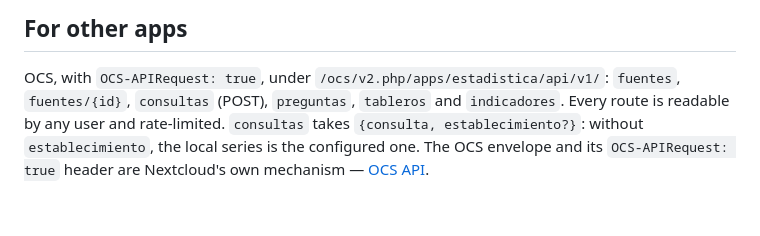
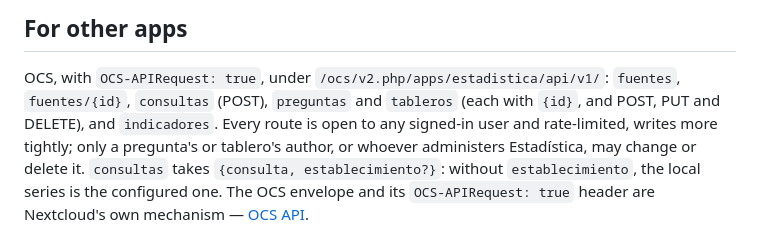
Before and after one commit to APS-Conecta/estadistica, a Markdown page: README.md, the part around the change. GitHub-like rendering; blank space fills up the shorter version.

Commit message:
docs(readme): preguntas and tableros take POST, PUT and DELETE
Co-Authored-By: Claude Opus 5.5 <noreply@anthropic.com>
Claude-Session: https://claude.ai/code/session_01PDBs1pu2a9tXFX98b99vMQ

```diff
--- a/README.md
+++ b/README.md
@@ -112,7 +112,9 @@ Privilegios de administración or `occ admin-delegation:add 'OCA\Estadistica\Set
 ## For other apps
 
 OCS, with `OCS-APIRequest: true`, under `/ocs/v2.php/apps/estadistica/api/v1/`: `fuentes`, `fuentes/{id}`,
-`consultas` (POST), `preguntas`, `tableros` and `indicadores`. Every route is readable by any user and rate-limited.
+`consultas` (POST), `preguntas` and `tableros` (each with `{id}`, and POST, PUT and DELETE), and `indicadores`. Every
+route is open to any signed-in user and rate-limited, writes more tightly; only a pregunta's or tablero's author, or
+whoever administers Estadística, may change or delete it.
 `consultas` takes `{consulta, establecimiento?}`: without `establecimiento`, the local series is the configured one.
 The OCS envelope and its `OCS-APIRequest: true` header are Nextcloud's own mechanism —
 [OCS API](https://docs.nextcloud.com/server/34/developer_manual/client_apis/OCS/index.html).
```
